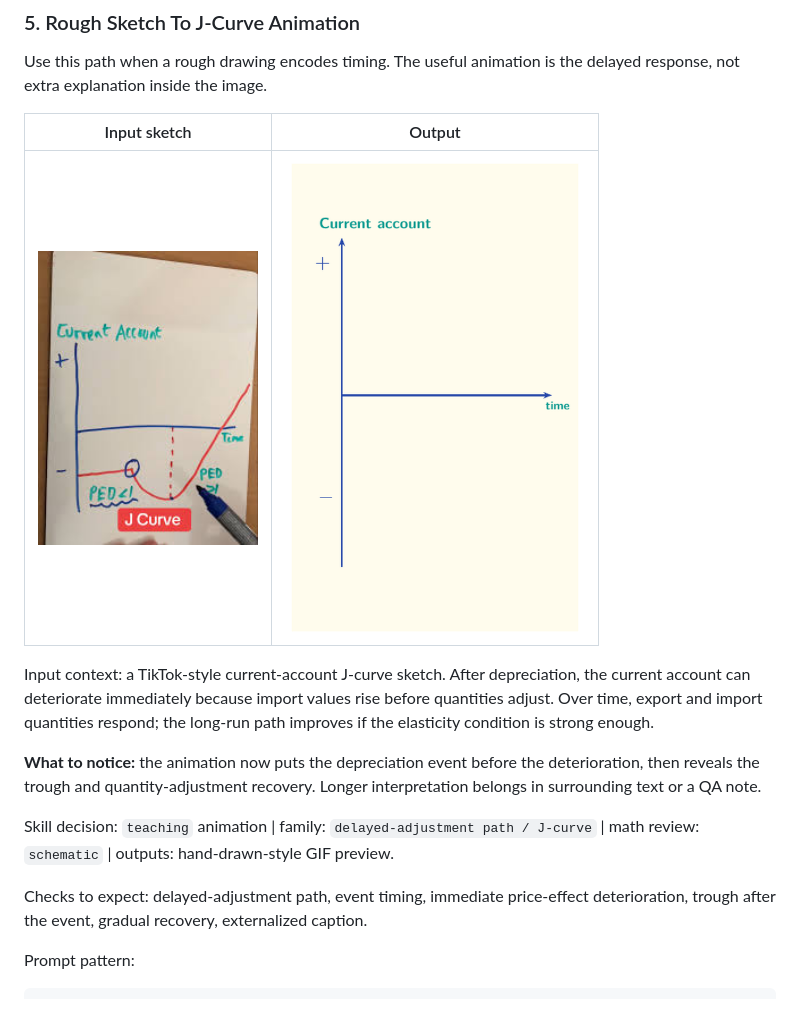
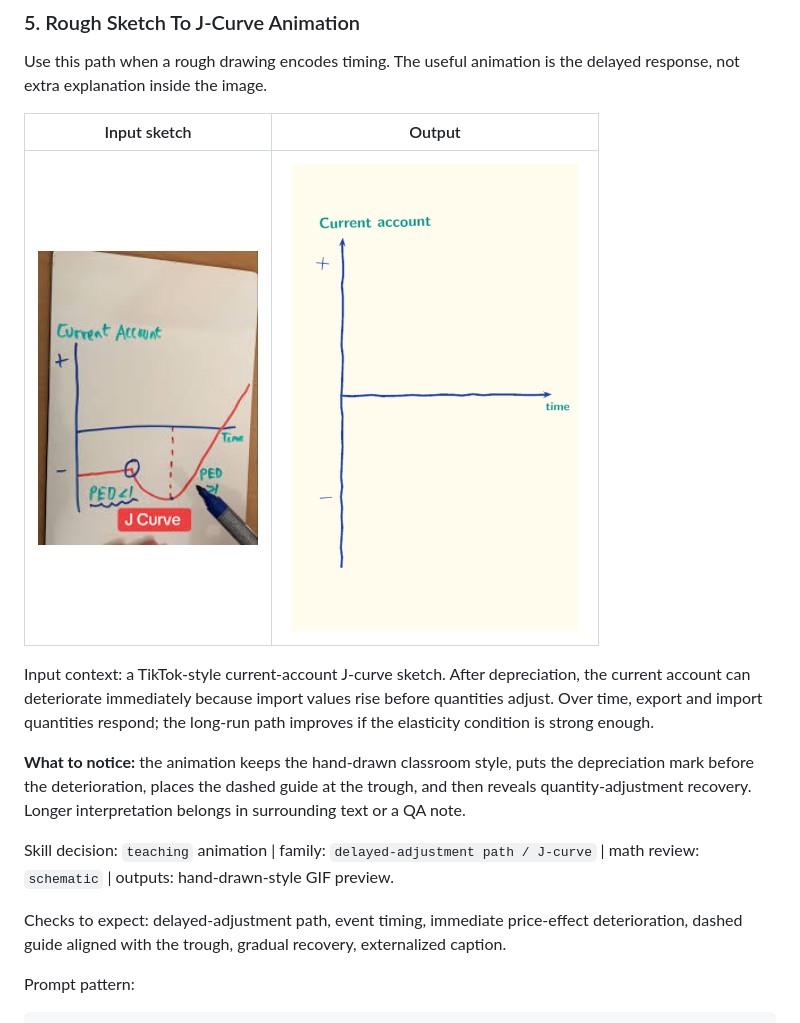
Before and after one commit to Patrick-Healy/tikz-diagrams-skill, a Markdown page: README.md, the part around the change. Drawn GitHub-style; pictures changed too: presentation/assets/j_curve_animation.gif.

Commit message:
Restore hand-drawn J-curve style

```diff
--- a/README.md
+++ b/README.md
@@ -243,11 +243,11 @@ Use this path when a rough drawing encodes timing. The useful animation is the d
 
 Input context: a TikTok-style current-account J-curve sketch. After depreciation, the current account can deteriorate immediately because import values rise before quantities adjust. Over time, export and import quantities respond; the long-run path improves if the elasticity condition is strong enough.
 
-**What to notice:** the animation now puts the depreciation event before the deterioration, then reveals the trough and quantity-adjustment recovery. Longer interpretation belongs in surrounding text or a QA note.
+**What to notice:** the animation keeps the hand-drawn classroom style, puts the depreciation mark before the deterioration, places the dashed guide at the trough, and then reveals quantity-adjustment recovery. Longer interpretation belongs in surrounding text or a QA note.
 
 Skill decision: `teaching` animation | family: `delayed-adjustment path / J-curve` | math review: `schematic` | outputs: hand-drawn-style GIF preview.
 
-Checks to expect: delayed-adjustment path, event timing, immediate price-effect deterioration, trough after the event, gradual recovery, externalized caption.
+Checks to expect: delayed-adjustment path, event timing, immediate price-effect deterioration, dashed guide aligned with the trough, gradual recovery, externalized caption.
 
 Prompt pattern:
 
```
Also changed, not shown: presentation/assets/j_curve_final.png.
